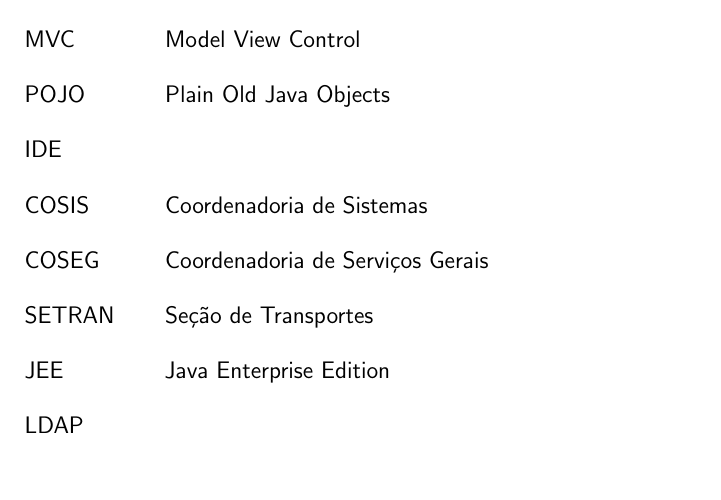
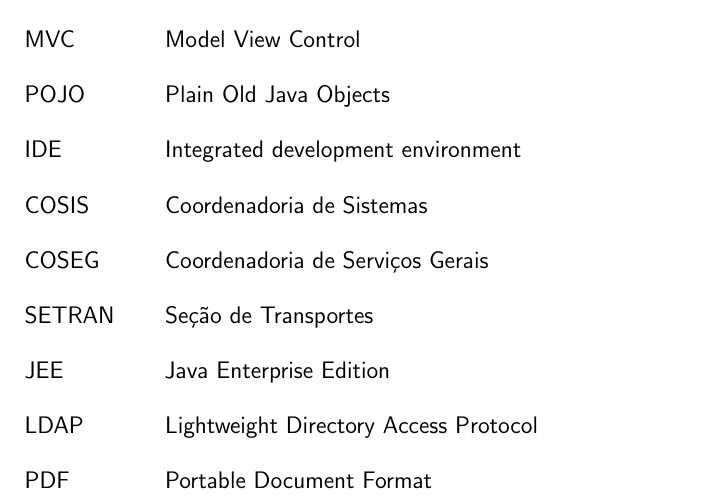
Before and after one commit to zevatron/relatorio-estagio, a LaTeX thesis (ifpb-tcc.tex, which reads estrutura/pre-textuais/listas/lista-siglas.tex): part of page 10 of 54, cut so that both start at the same text, the shorter picture padded with empty space. Compiled offline with pdfLaTeX.

Commit message:
Update Siglas

```diff
--- a/estrutura/pre-textuais/listas/lista-siglas.tex
+++ b/estrutura/pre-textuais/listas/lista-siglas.tex
@@ -13,12 +13,13 @@
     \item[SVN] Apache Subversion
     \item[MVC] Model View Control
     \item[POJO] Plain Old Java Objects
-    \item[IDE]
+    \item[IDE] Integrated development environment
     \item[COSIS] Coordenadoria de Sistemas
     \item[COSEG] Coordenadoria de Serviços Gerais
     \item[SETRAN] Seção de Transportes
     \item[JEE] Java Enterprise Edition
-    \item[LDAP]
+    \item[LDAP] Lightweight Directory Access Protocol
+    \item[PDF] Portable Document Format
 \end{siglas}
 
 % OBSERVAÇÕES-----------------------------------------------------------------------------
```
